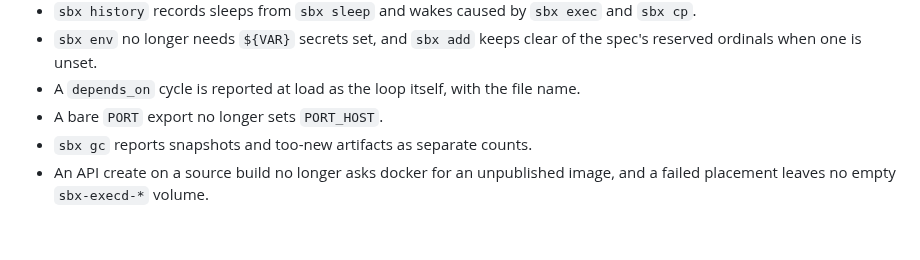
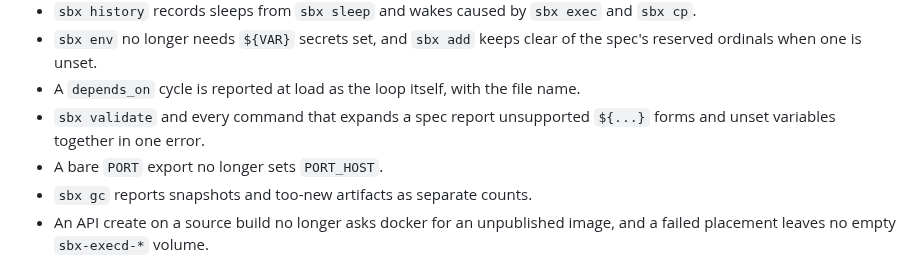
Before and after one commit to aryanmehrotra/sbx, a Markdown page: docs/release-notes/UNRELEASED.md, the part around the change. Drawn GitHub-style; blank space fills up the shorter version.

Commit message:
docs(release-notes): env errors reported together

```diff
--- a/docs/release-notes/UNRELEASED.md
+++ b/docs/release-notes/UNRELEASED.md
@@ -79,6 +79,7 @@ At release time, Breaking and Changed become the note's "Before you upgrade", Ad
 - `sbx history` records sleeps from `sbx sleep` and wakes caused by `sbx exec` and `sbx cp`.
 - `sbx env` no longer needs `${VAR}` secrets set, and `sbx add` keeps clear of the spec's reserved ordinals when one is unset.
 - A `depends_on` cycle is reported at load as the loop itself, with the file name.
+- `sbx validate` and every command that expands a spec report unsupported `${...}` forms and unset variables together in one error.
 - A bare `PORT` export no longer sets `PORT_HOST`.
 - `sbx gc` reports snapshots and too-new artifacts as separate counts.
 - An API create on a source build no longer asks docker for an unpublished image, and a failed placement leaves no empty `sbx-execd-*` volume.
```
